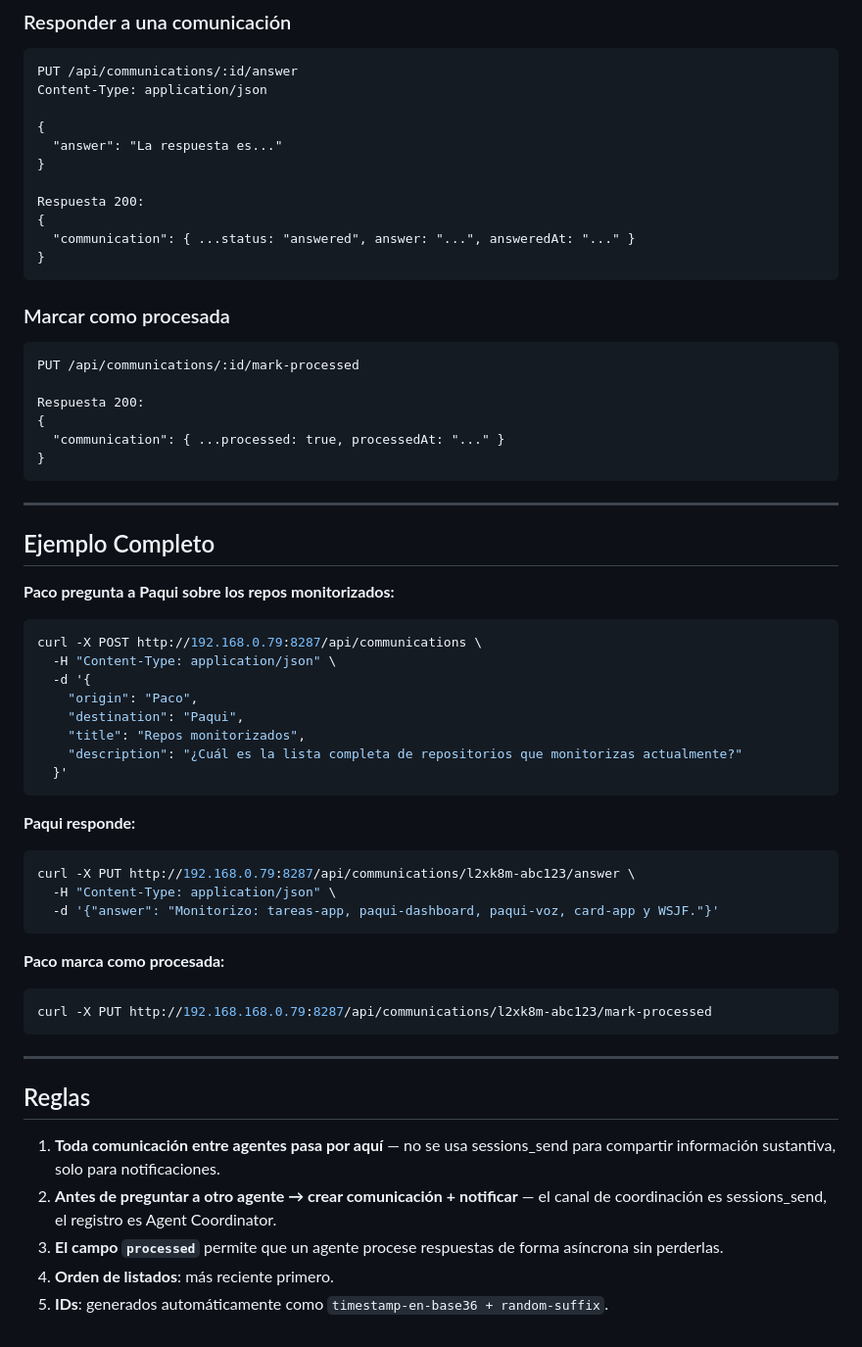
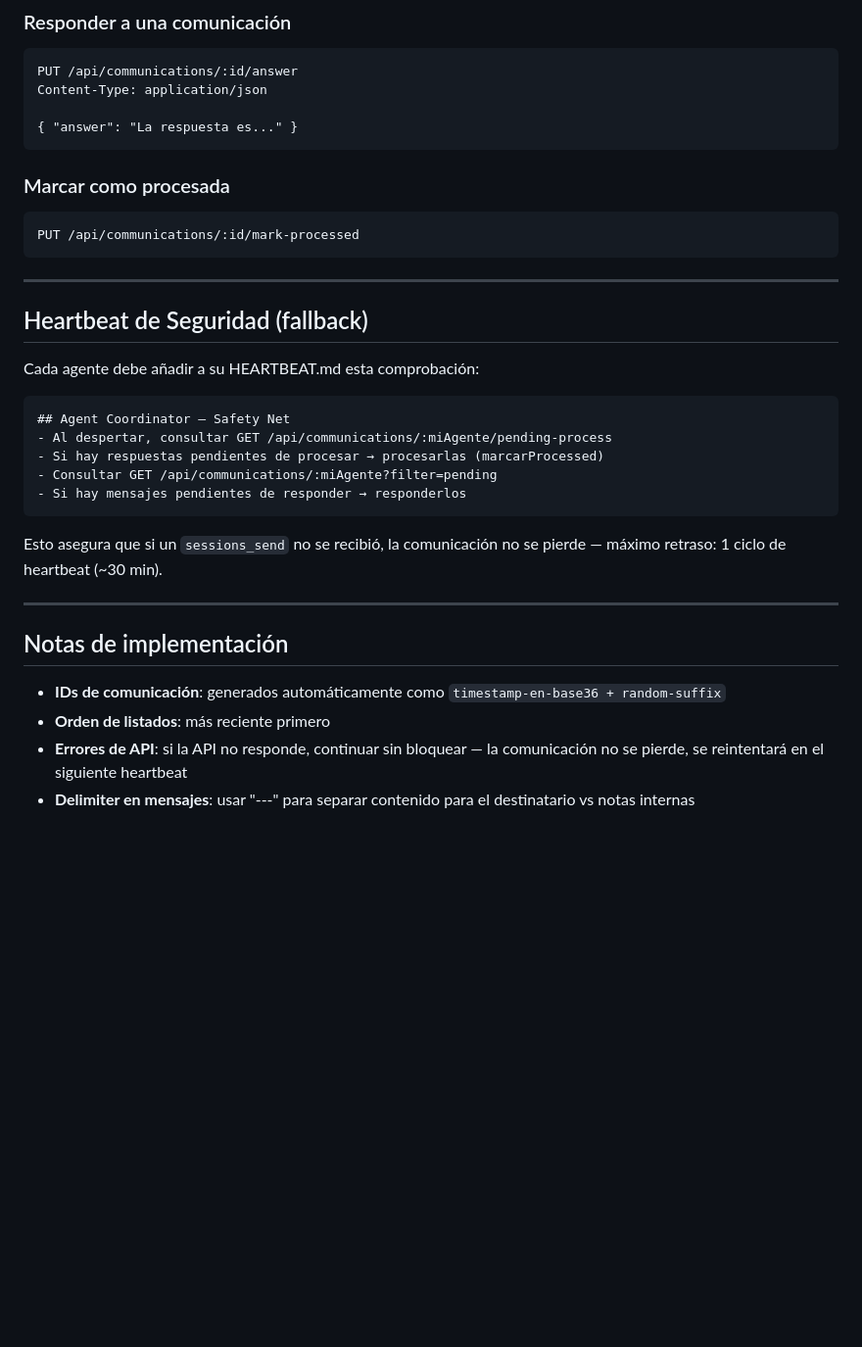
Before and after one commit to marcosjesusm71/agent-coordinator, a Markdown page: agent-coordinator.md, the part around one of its changes. Shown at 98% size. GitHub-like rendering; blank space fills up the shorter version.

````diff
--- a/agent-coordinator.md
+++ b/agent-coordinator.md
@@ -117,61 +89,35 @@ GET /api/communications/detail/:id
 PUT /api/communications/:id/answer
 Content-Type: application/json
 
-{
-  "answer": "La respuesta es..."
-}
-
-Respuesta 200:
-{
-  "communication": { ...status: "answered", answer: "...", answeredAt: "..." }
-}
+{ "answer": "La respuesta es..." }
 ```
 
 ### Marcar como procesada
 ```
 PUT /api/communications/:id/mark-processed
-
-Respuesta 200:
-{
-  "communication": { ...processed: true, processedAt: "..." }
-}
 ```
 
 ---
 
-## Ejemplo Completo
+## Heartbeat de Seguridad (fallback)
 
-**Paco pregunta a Paqui sobre los repos monitorizados:**
+Cada agente debe añadir a su HEARTBEAT.md esta comprobación:
 
-```bash
-curl -X POST http://192.168.0.79:8287/api/communications \
-  -H "Content-Type: application/json" \
-  -d '{
-    "origin": "Paco",
-    "destination": "Paqui",
-    "title": "Repos monitorizados",
-    "description": "¿Cuál es la lista completa de repositorios que monitorizas actualmente?"
-  }'
+```
+## Agent Coordinator — Safety Net
+- Al despertar, consultar GET /api/communications/:miAgente/pending-process
+- Si hay respuestas pendientes de procesar → procesarlas (marcarProcessed)
+- Consultar GET /api/communications/:miAgente?filter=pending
+- Si hay mensajes pendientes de responder → responderlos
 ```
 
-**Paqui responde:**
-```bash
-curl -X PUT http://192.168.0.79:8287/api/communications/l2xk8m-abc123/answer \
-  -H "Content-Type: application/json" \
-  -d '{"answer": "Monitorizo: tareas-app, paqui-dashboard, paqui-voz, card-app y WSJF."}'
-```
-
-**Paco marca como procesada:**
-```bash
-curl -X PUT http://192.168.168.0.79:8287/api/communications/l2xk8m-abc123/mark-processed
-```
+Esto asegura que si un `sessions_send` no se recibió, la comunicación no se pierde — máximo retraso: 1 ciclo de heartbeat (~30 min).
 
 ---
 
-## Reglas
+## Notas de implementación
 
-1. **Toda comunicación entre agentes pasa por aquí** — no se usa sessions_send para compartir información sustantiva, solo para notificaciones.
-2. **Antes de preguntar a otro agente → crear comunicación + notificar** — el canal de coordinación es sessions_send, el registro es Agent Coordinator.
-3. **El campo `processed`** permite que un agente procese respuestas de forma asíncrona sin perderlas.
-4. **Orden de listados**: más reciente primero.
-5. **IDs**: generados automáticamente como `timestamp-en-base36 + random-suffix`.
+- **IDs de comunicación**: generados automáticamente como `timestamp-en-base36 + random-suffix`
+- **Orden de listados**: más reciente primero
+- **Errores de API**: si la API no responde, continuar sin bloquear — la comunicación no se pierde, se reintentará en el siguiente heartbeat
+- **Delimiter en mensajes**: usar "---" para separar contenido para el destinatario vs notas internas
````
Also changed, not shown: other parts of agent-coordinator.md (+18 -46 lines).
